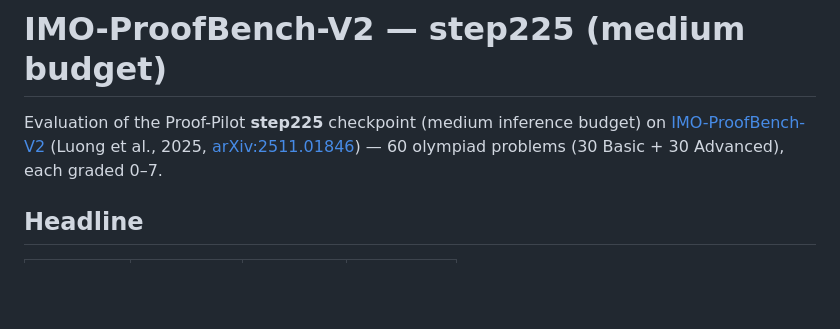
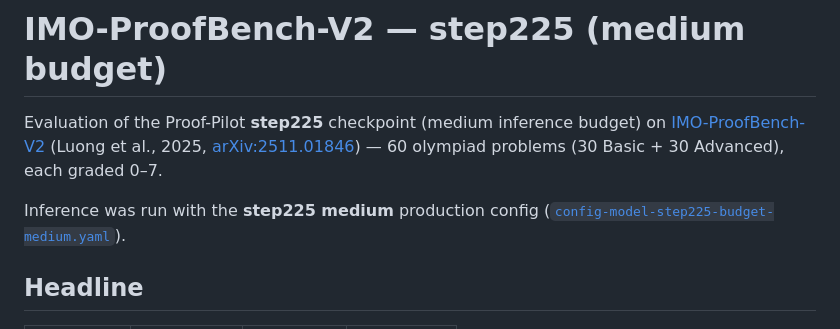
Before and after one commit to fieldsmodelorg/AIMO-Proof-Pilot, a Markdown page: benchmarks/imo-proofbench-v2/README.md, the part around the change. GitHub-like rendering; blank space fills up the shorter version.

Commit message:
imo-proofbench-v2 README: name the step225 medium inference config

```diff
--- a/benchmarks/imo-proofbench-v2/README.md
+++ b/benchmarks/imo-proofbench-v2/README.md
@@ -4,6 +4,9 @@ Evaluation of the Proof-Pilot **step225** checkpoint (medium inference budget) o
 [IMO-ProofBench-V2](https://github.com/google-deepmind/superhuman/tree/main/imobench)
 (Luong et al., 2025, [arXiv:2511.01846](https://arxiv.org/abs/2511.01846)) — 60
 olympiad problems (30 Basic + 30 Advanced), each graded 0–7.
+
+Inference was run with the **step225 medium** production config
+([`config-model-step225-budget-medium.yaml`](../../config-model-step225-budget-medium.yaml)).
 
 ## Headline
 
```
